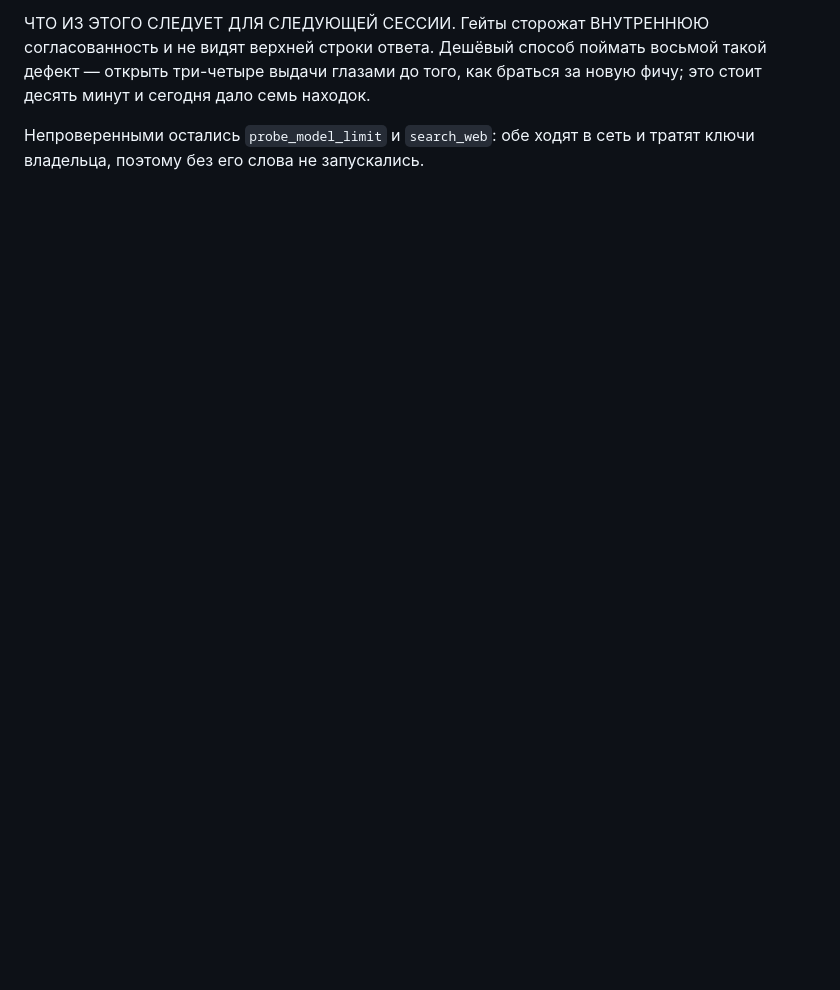
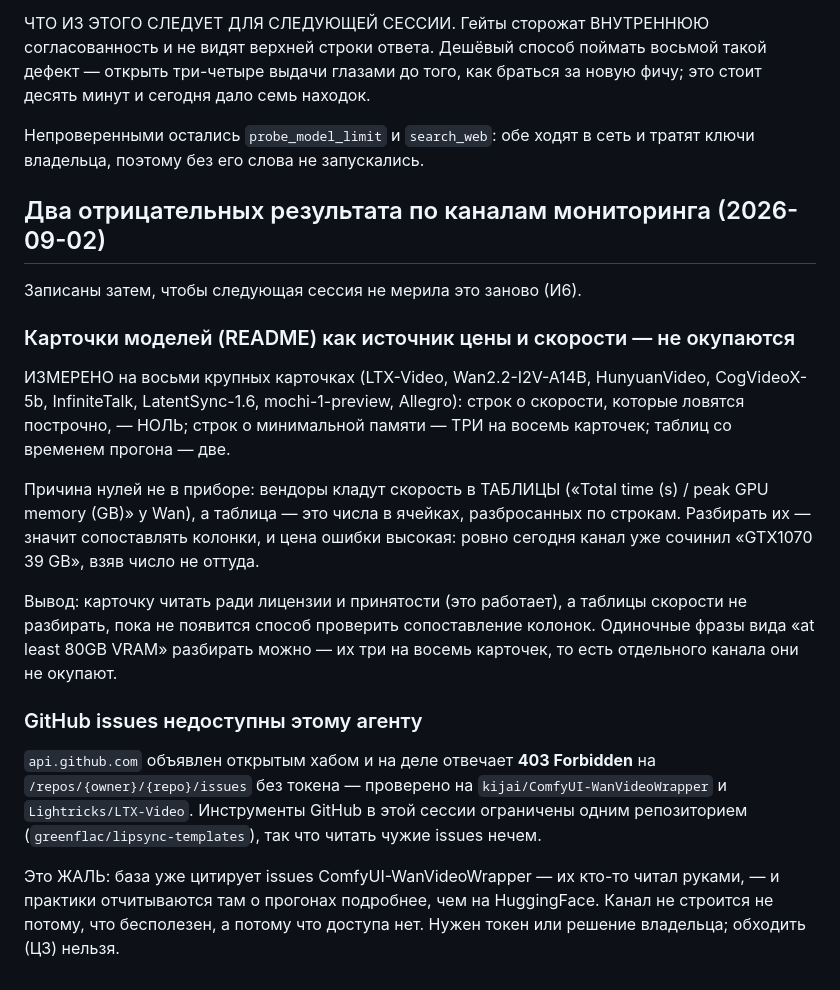
Before and after one commit to greenflac/lipsync-templates, a Markdown page: HANDOFF_claude-multiagent-prompt-engineer-orchestrator-7yamj4.md, the part around the change. Rendered like a GitHub page; blank space fills up the shorter version.

Commit message:
Хэндоф: два канала измерены и отвергнуты — чтобы не мерили заново
И6: серия неудач — это измеренная граница, и без записи следующая сессия
переставит те же ручки.

КАРТОЧКИ МОДЕЛЕЙ как источник цены и скорости не окупаются. ИЗМЕРЕНО на восьми
крупных карточках: строк о скорости, ловящихся построчно, — НОЛЬ, строк о
минимальной памяти — три на восемь, таблиц со временем прогона — две. Нули не
от прибора: вендоры кладут скорость в ТАБЛИЦЫ, а разбирать таблицу — значит
сопоставлять колонки, и цена ошибки уже известна: сегодня канал сочинил
«GTX1070 39 GB», взяв число не оттуда.

GITHUB ISSUES НЕДОСТУПНЫ. `api.github.com` объявлен открытым хабом и отвечает
403 без токена — проверено на двух репозиториях. Инструменты GitHub в сессии
ограничены одним репозиторием. Жаль: база уже цитирует issues
ComfyUI-WanVideoWrapper, их кто-то читал руками, и практики отчитываются там
подробнее, чем на HuggingFace. Канал не строится не потому, что бесполезен, а
потому что доступа нет; обходить (Ц3) нельзя — нужен токен или решение
владельца.

`python scripts/check_measured.py --check` — pass, живой хэндоф в пределах 400
строк.

Co-Authored-By: Claude Opus 5 <noreply@anthropic.com>
Claude-Session: https://claude.ai/code/session_01GrZWEdj2R79vVybiSLPUzX

```diff
--- a/HANDOFF_claude-multiagent-prompt-engineer-orchestrator-7yamj4.md
+++ b/HANDOFF_claude-multiagent-prompt-engineer-orchestrator-7yamj4.md
@@ -307,3 +307,37 @@ ARCHIVE_2, ARCHIVE_3, и тогда потолок перестаёт мерит
 
 Непроверенными остались `probe_model_limit` и `search_web`: обе ходят в сеть
 и тратят ключи владельца, поэтому без его слова не запускались.
+
+## Два отрицательных результата по каналам мониторинга (2026-09-02)
+
+Записаны затем, чтобы следующая сессия не мерила это заново (И6).
+
+### Карточки моделей (README) как источник цены и скорости — не окупаются
+
+ИЗМЕРЕНО на восьми крупных карточках (LTX-Video, Wan2.2-I2V-A14B,
+HunyuanVideo, CogVideoX-5b, InfiniteTalk, LatentSync-1.6, mochi-1-preview,
+Allegro): строк о скорости, которые ловятся построчно, — НОЛЬ; строк о
+минимальной памяти — ТРИ на восемь карточек; таблиц со временем прогона — две.
+
+Причина нулей не в приборе: вендоры кладут скорость в ТАБЛИЦЫ («Total time (s)
+/ peak GPU memory (GB)» у Wan), а таблица — это числа в ячейках, разбросанных
+по строкам. Разбирать их — значит сопоставлять колонки, и цена ошибки высокая:
+ровно сегодня канал уже сочинил «GTX1070 39 GB», взяв число не оттуда.
+
+Вывод: карточку читать ради лицензии и принятости (это работает), а таблицы
+скорости не разбирать, пока не появится способ проверить сопоставление колонок.
+Одиночные фразы вида «at least 80GB VRAM» разбирать можно — их три на восемь
+карточек, то есть отдельного канала они не окупают.
+
+### GitHub issues недоступны этому агенту
+
+`api.github.com` объявлен открытым хабом и на деле отвечает **403 Forbidden**
+на `/repos/{owner}/{repo}/issues` без токена — проверено на
+`kijai/ComfyUI-WanVideoWrapper` и `Lightricks/LTX-Video`. Инструменты GitHub в
+этой сессии ограничены одним репозиторием (`greenflac/lipsync-templates`), так
+что читать чужие issues нечем.
+
+Это ЖАЛЬ: база уже цитирует issues ComfyUI-WanVideoWrapper — их кто-то читал
+руками, — и практики отчитываются там о прогонах подробнее, чем на HuggingFace.
+Канал не строится не потому, что бесполезен, а потому что доступа нет. Нужен
+токен или решение владельца; обходить (Ц3) нельзя.
```
